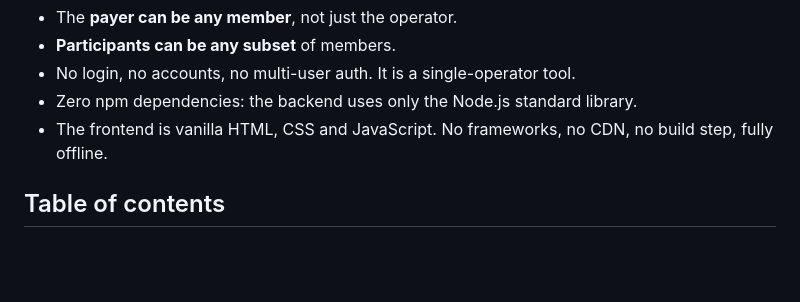
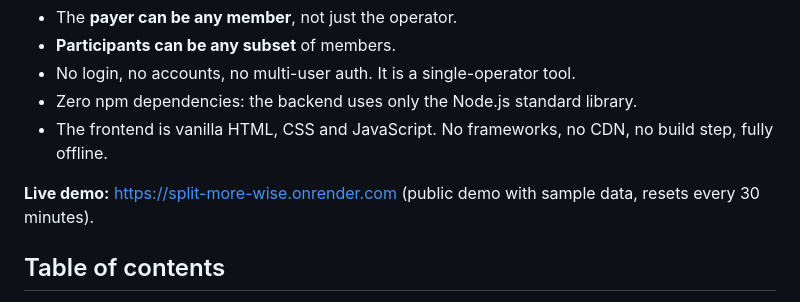
Before and after one commit to albertominetti/split-more-wise, a Markdown page: README.md, the part around the change. Rendered like a GitHub page; blank space fills up the shorter version.

Commit message:
README: add live demo link

```diff
--- a/README.md
+++ b/README.md
@@ -8,6 +8,8 @@ model: one person uses the app and can record expenses **on behalf of anyone** i
 - No login, no accounts, no multi-user auth. It is a single-operator tool.
 - Zero npm dependencies: the backend uses only the Node.js standard library.
 - The frontend is vanilla HTML, CSS and JavaScript. No frameworks, no CDN, no build step, fully offline.
+
+**Live demo:** <https://split-more-wise.onrender.com> (public demo with sample data, resets every 30 minutes).
 
 ## Table of contents
 
```
